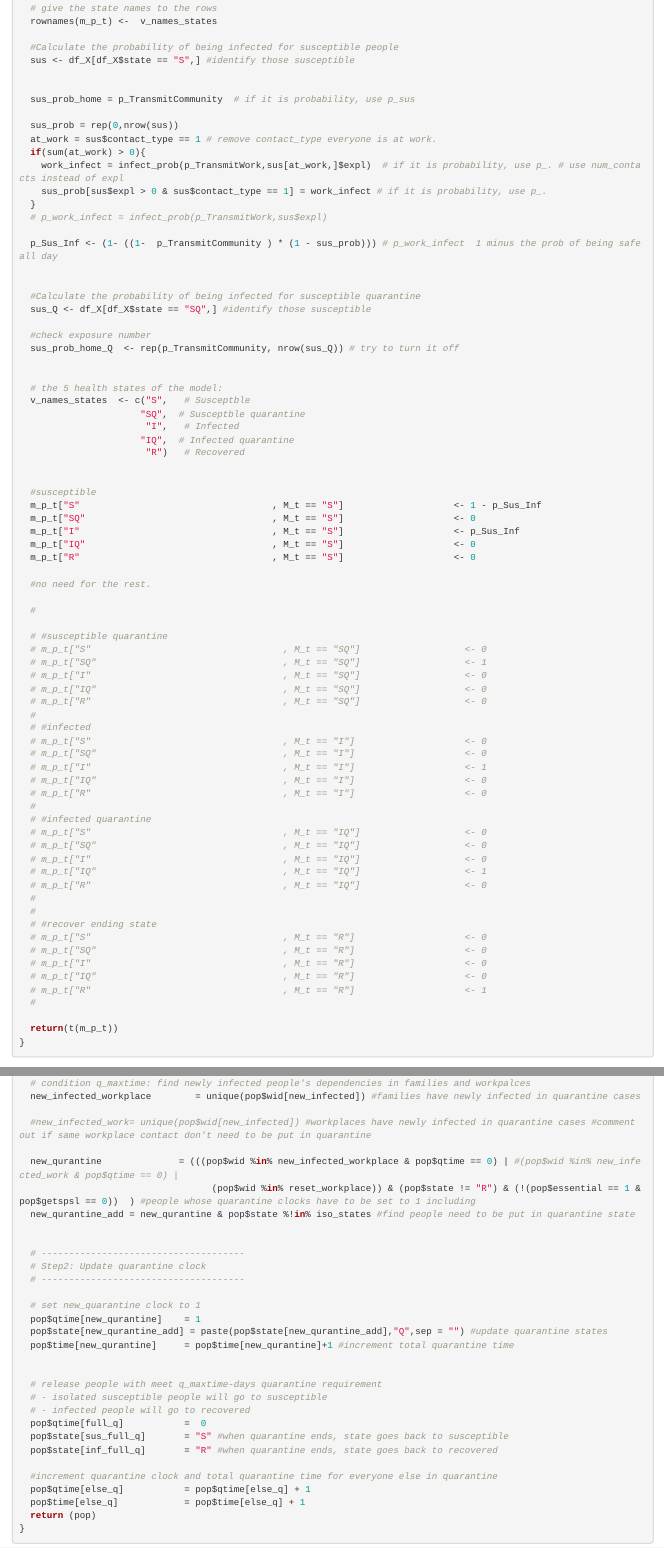
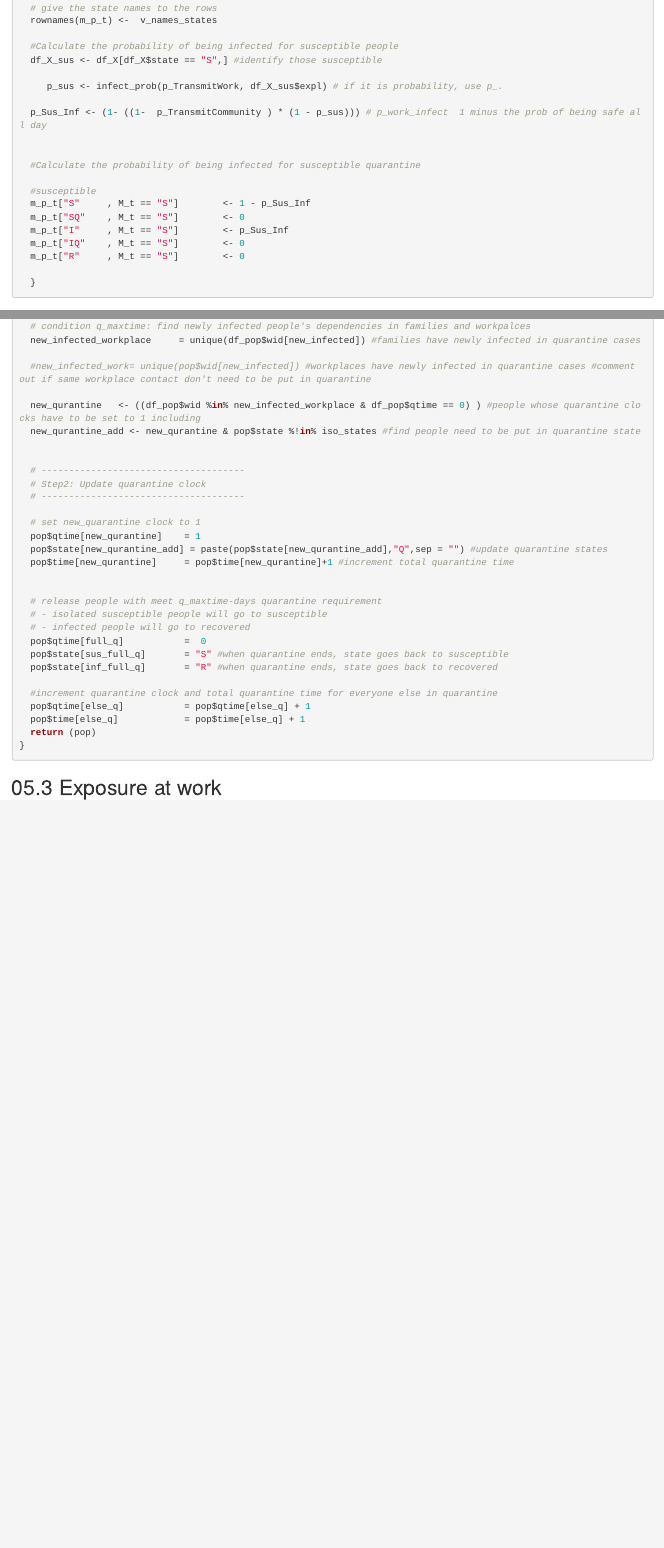
Before and after one commit to Pechli-Lab/R-ABMs, an R Markdown document (ABM Tutorial_JZ.Rmd): the page in a window 1100 px wide, from 3620 px down before the commit and from 3310 px down after it, so that both start at the same text, and a second part further down, joined at a grey line. Rendered offline with R 4.5, knitr and Pandoc, with nearby package versions; some code elsewhere in the file could not run offline.

Commit message:
some updates on the code

````diff
--- a/ABM Tutorial_JZ.Rmd
+++ b/ABM Tutorial_JZ.Rmd
@@ -204,80 +189,23 @@ Probs <- function(M_t, df_X) {
   rownames(m_p_t) <-  v_names_states
 
   #Calculate the probability of being infected for susceptible people
-  sus <- df_X[df_X$state == "S",] #identify those susceptible
+  df_X_sus <- df_X[df_X$state == "S",] #identify those susceptible
 
+     p_sus <- infect_prob(p_TransmitWork, df_X_sus$expl) # if it is probability, use p_.
 
-  sus_prob_home = p_TransmitCommunity  # if it is probability, use p_sus
-
-  sus_prob = rep(0,nrow(sus))
-  at_work = sus$contact_type == 1 # remove contact_type everyone is at work.
-  if(sum(at_work) > 0){
-    work_infect = infect_prob(p_TransmitWork,sus[at_work,]$expl)  # if it is probability, use p_. # use num_contacts instead of expl
-    sus_prob[sus$expl > 0 & sus$contact_type == 1] = work_infect # if it is probability, use p_.
-  }
-  # p_work_infect = infect_prob(p_TransmitWork,sus$expl)
-
-  p_Sus_Inf <- (1- ((1-  p_TransmitCommunity ) * (1 - sus_prob))) # p_work_infect  1 minus the prob of being safe all day
+  p_Sus_Inf <- (1- ((1-  p_TransmitCommunity ) * (1 - p_sus))) # p_work_infect  1 minus the prob of being safe all day
 
 
   #Calculate the probability of being infected for susceptible quarantine
-  sus_Q <- df_X[df_X$state == "SQ",] #identify those susceptible
-
-  #check exposure number
-  sus_prob_home_Q  <- rep(p_TransmitCommunity, nrow(sus_Q)) # try to turn it off
-
-
-  # the 5 health states of the model:
-  v_names_states  <- c("S",   # Susceptble
-                      "SQ",  # Susceptble quarantine
-                       "I",   # Infected
-                      "IQ",  # Infected quarantine
-                       "R")   # Recovered
-
 
   #susceptible
-  m_p_t["S"                                   , M_t == "S"]                    <- 1 - p_Sus_Inf
-  m_p_t["SQ"                                  , M_t == "S"]                    <- 0
-  m_p_t["I"                                   , M_t == "S"]                    <- p_Sus_Inf
-  m_p_t["IQ"                                  , M_t == "S"]                    <- 0
-  m_p_t["R"                                   , M_t == "S"]                    <- 0
+  m_p_t["S"     , M_t == "S"]        <- 1 - p_Sus_Inf
+  m_p_t["SQ"    , M_t == "S"]        <- 0
+  m_p_t["I"     , M_t == "S"]        <- p_Sus_Inf
+  m_p_t["IQ"    , M_t == "S"]        <- 0
+  m_p_t["R"     , M_t == "S"]        <- 0
 
-  #no need for the rest.
-
-  #
-
-  # #susceptible quarantine
-  # m_p_t["S"                                   , M_t == "SQ"]                   <- 0
-  # m_p_t["SQ"                                  , M_t == "SQ"]                   <- 1
-  # m_p_t["I"                                   , M_t == "SQ"]                   <- 0
-  # m_p_t["IQ"                                  , M_t == "SQ"]                   <- 0
-  # m_p_t["R"                                   , M_t == "SQ"]                   <- 0
-  #
-  # #infected
-  # m_p_t["S"                                   , M_t == "I"]                    <- 0
-  # m_p_t["SQ"                                  , M_t == "I"]                    <- 0
-  # m_p_t["I"                                   , M_t == "I"]                    <- 1
-  # m_p_t["IQ"                                  , M_t == "I"]                    <- 0
-  # m_p_t["R"                                   , M_t == "I"]                    <- 0
-  #
-  # #infected quarantine
-  # m_p_t["S"                                   , M_t == "IQ"]                   <- 0
-  # m_p_t["SQ"                                  , M_t == "IQ"]                   <- 0
-  # m_p_t["I"                                   , M_t == "IQ"]                   <- 0
-  # m_p_t["IQ"                                  , M_t == "IQ"]                   <- 1
-  # m_p_t["R"                                   , M_t == "IQ"]                   <- 0
-  #
-  #
-  # #recover ending state
-  # m_p_t["S"                                   , M_t == "R"]                    <- 0
-  # m_p_t["SQ"                                  , M_t == "R"]                    <- 0
-  # m_p_t["I"                                   , M_t == "R"]                    <- 0
-  # m_p_t["IQ"                                  , M_t == "R"]                    <- 0
-  # m_p_t["R"                                   , M_t == "R"]                    <- 1
-  #
-
-  return(t(m_p_t))
-}
+  }
 
 
 ```
@@ -329,12 +257,11 @@ Quarantine_Check <- function(pop, pre_state){
 
   # condition q_maxtime: find newly infected people's dependencies in families and workpalces
-  new_infected_workplace        = unique(pop$wid[new_infected]) #families have newly infected in quarantine cases
+  new_infected_workplace     = unique(df_pop$wid[new_infected]) #families have newly infected in quarantine cases
 
   #new_infected_work= unique(pop$wid[new_infected]) #workplaces have newly infected in quarantine cases #comment out if same workplace contact don't need to be put in quarantine
 
-  new_qurantine              = (((pop$wid %in% new_infected_workplace & pop$qtime == 0) | #(pop$wid %in% new_infected_work & pop$qtime == 0) |
-                                   (pop$wid %in% reset_workplace)) & (pop$state != "R") & (!(pop$essential == 1 & pop$getspsl == 0))  ) #people whose quarantine clocks have to be set to 1 including
-  new_qurantine_add = new_qurantine & pop$state %!in% iso_states #find people need to be put in quarantine state
+  new_qurantine   <- ((df_pop$wid %in% new_infected_workplace & df_pop$qtime == 0) ) #people whose quarantine clocks have to be set to 1 including
+  new_qurantine_add <- new_qurantine & pop$state %!in% iso_states #find people need to be put in quarantine state
 
 
   # -------------------------------------
````
Also changed, not shown: ABM Tutorial_JZ.Rmd (71 more changed lines).
